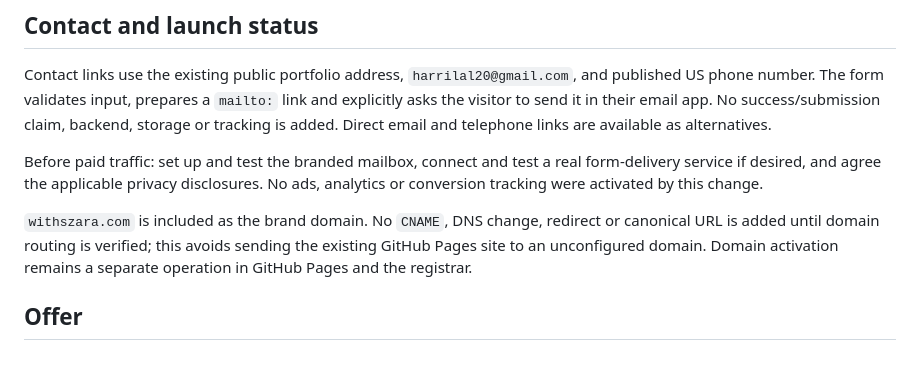
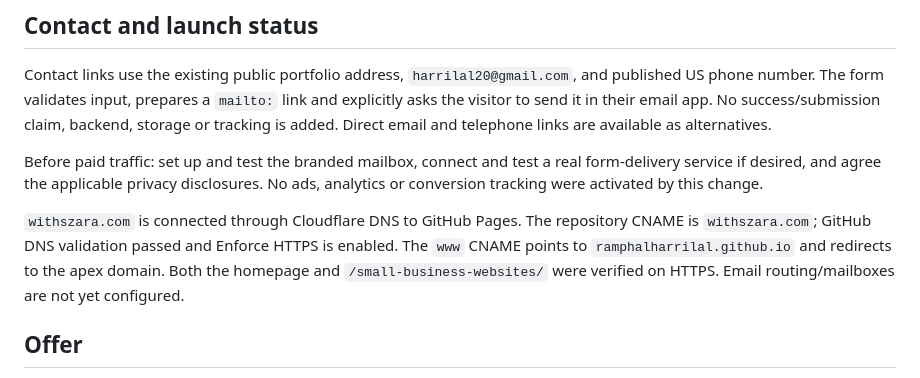
Before and after one commit to ramphalharrilal/Backef, a Markdown page: README.md, the part around the change. Drawn GitHub-style.

Commit message:
Document verified Cloudflare domain and HTTPS setup

```diff
--- a/README.md
+++ b/README.md
@@ -15,7 +15,7 @@ Contact links use the existing public portfolio address, `harrilal20@gmail.com`,
 
 Before paid traffic: set up and test the branded mailbox, connect and test a real form-delivery service if desired, and agree the applicable privacy disclosures. No ads, analytics or conversion tracking were activated by this change.
 
-`withszara.com` is included as the brand domain. No `CNAME`, DNS change, redirect or canonical URL is added until domain routing is verified; this avoids sending the existing GitHub Pages site to an unconfigured domain. Domain activation remains a separate operation in GitHub Pages and the registrar.
+`withszara.com` is connected through Cloudflare DNS to GitHub Pages. The repository CNAME is `withszara.com`; GitHub DNS validation passed and Enforce HTTPS is enabled. The `www` CNAME points to `ramphalharrilal.github.io` and redirects to the apex domain. Both the homepage and `/small-business-websites/` were verified on HTTPS. Email routing/mailboxes are not yet configured.
 
 ## Offer
 
```
